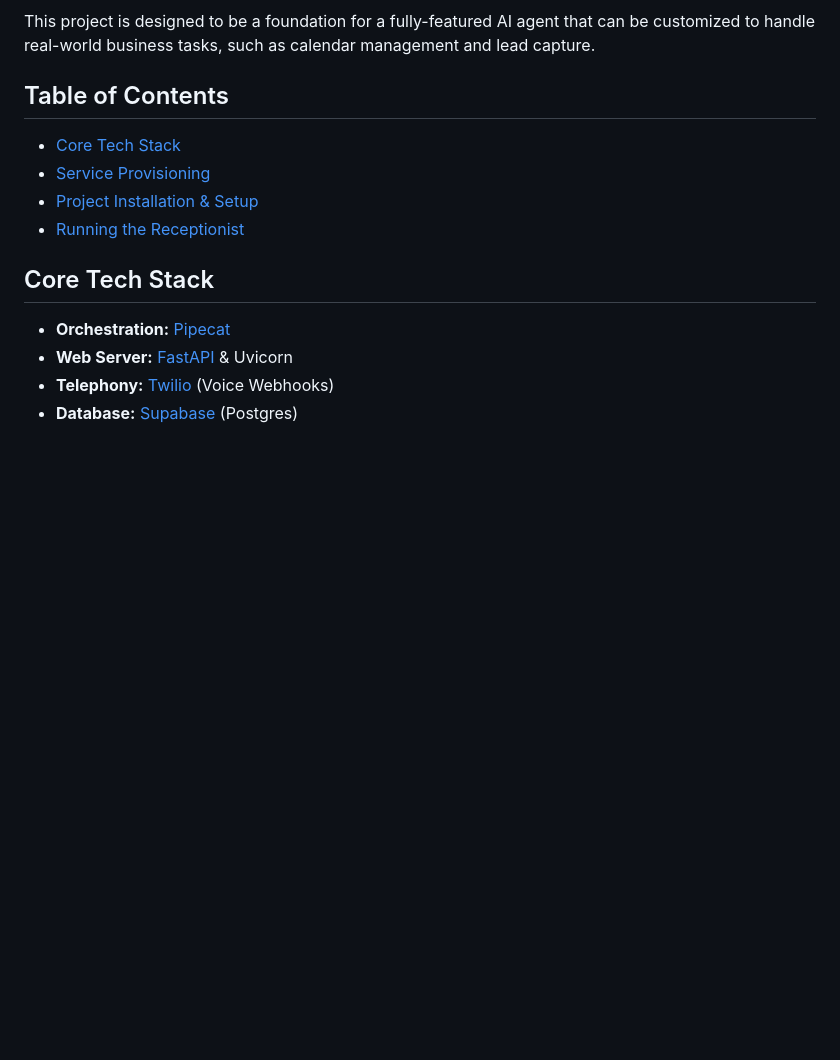
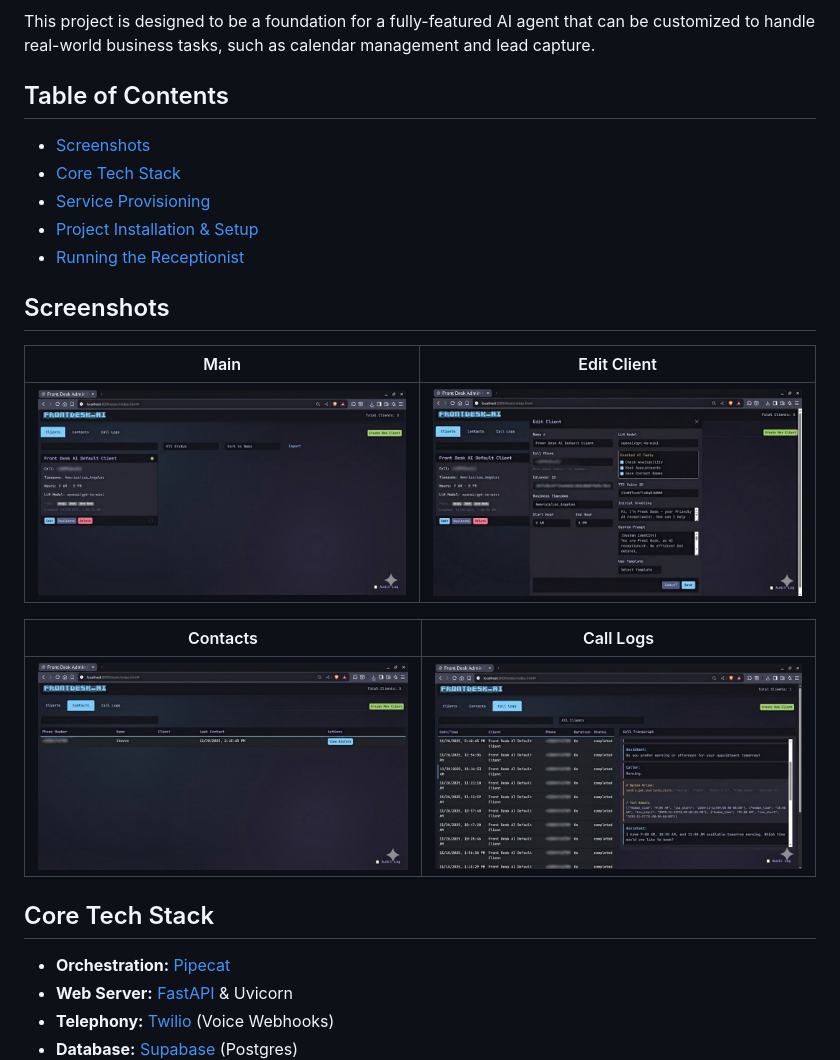
Before and after one commit to stephenschoettler/frontdesk-ai, a Markdown page: README.md, the part around the change. Rendered like a GitHub page; pictures changed too: screenshots/Edit_Client.jpg (added); blank space fills up the shorter version.

Commit message:
📝 docs: add screenshots section to README

```diff
--- a/README.md
+++ b/README.md
@@ -9,10 +9,21 @@ This project is designed to be a foundation for a fully-featured AI agent that c
 
 ## Table of Contents
 
+- [Screenshots](#screenshots)
 - [Core Tech Stack](#core-tech-stack)
 - [Service Provisioning](#1-service-provisioning-the-gathering-phase)
 - [Project Installation & Setup](#2-project-installation--setup)
 - [Running the Receptionist](#3-running-the-receptionist)
+
+## Screenshots
+
+| Main | Edit Client |
+| :---: | :---: |
+| <img src="screenshots/Main.jpg" width="400" /> | <img src="screenshots/Edit_Client.jpg" width="400" /> |
+
+| Contacts | Call Logs |
+| :---: | :---: |
+| <img src="screenshots/Contacts.jpg" width="400" /> | <img src="screenshots/Call Logs.jpg" width="400" /> |
 
 ## Core Tech Stack
 
```
Also changed, not shown: screenshots/Call Logs.jpg (renamed from screenshots/Screenshot_20251120_153238.jpg), screenshots/Contacts.jpg (renamed from screenshots/Screenshot_20251120_153155.jpg), screenshots/Main.jpg (renamed from screenshots/Screenshot_20251120_153125.jpg).
